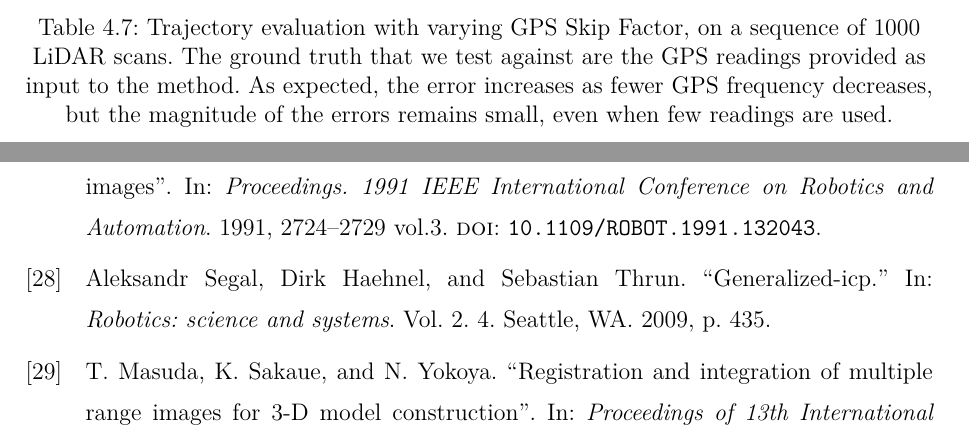
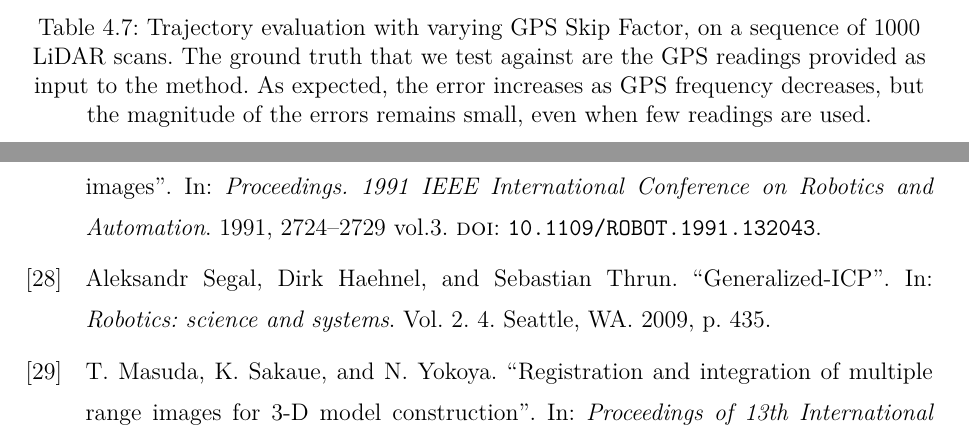
Before and after one commit to liviuflo/master-thesis, a LaTeX thesis (main.tex, which reads chapters/04_results.tex): two parts of pages 49 and 58 of 68, joined at a grey line, cut so that both start at the same text. Compiled offline with pdfLaTeX.

Commit message:
small fixes

```diff
--- a/chapters/04_results.tex
+++ b/chapters/04_results.tex
@@ -392,7 +392,7 @@ A different evaluation strategy consists of dropping GPS readings at regular int
             \hline
         \end{tabular}
     }
-    \caption{Trajectory evaluation with varying GPS Skip Factor, on a sequence of 1000 LiDAR scans. The ground truth that we test against are the GPS readings provided as input to the method. As expected, the error increases as fewer GPS frequency decreases, but the magnitude of the errors remains small, even when few readings are used.}
+    \caption{Trajectory evaluation with varying GPS Skip Factor, on a sequence of 1000 LiDAR scans. The ground truth that we test against are the GPS readings provided as input to the method. As expected, the error increases as GPS frequency decreases, but the magnitude of the errors remains small, even when few readings are used.}
     \label{tab:gps-skip}
 \end{table}
 \clearpage
```
Also changed, not shown: bibliography.bib (+1 -1 lines).
